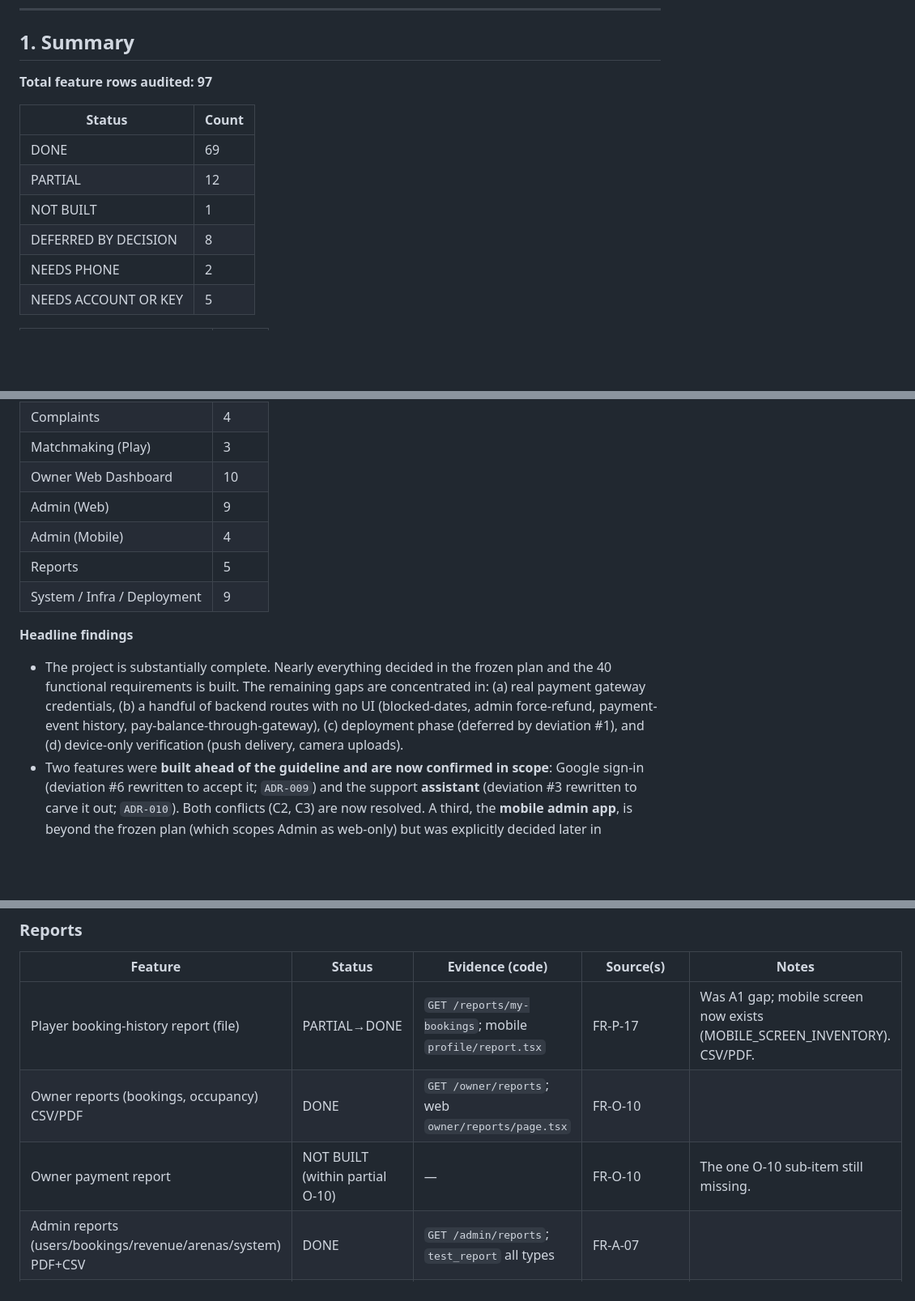
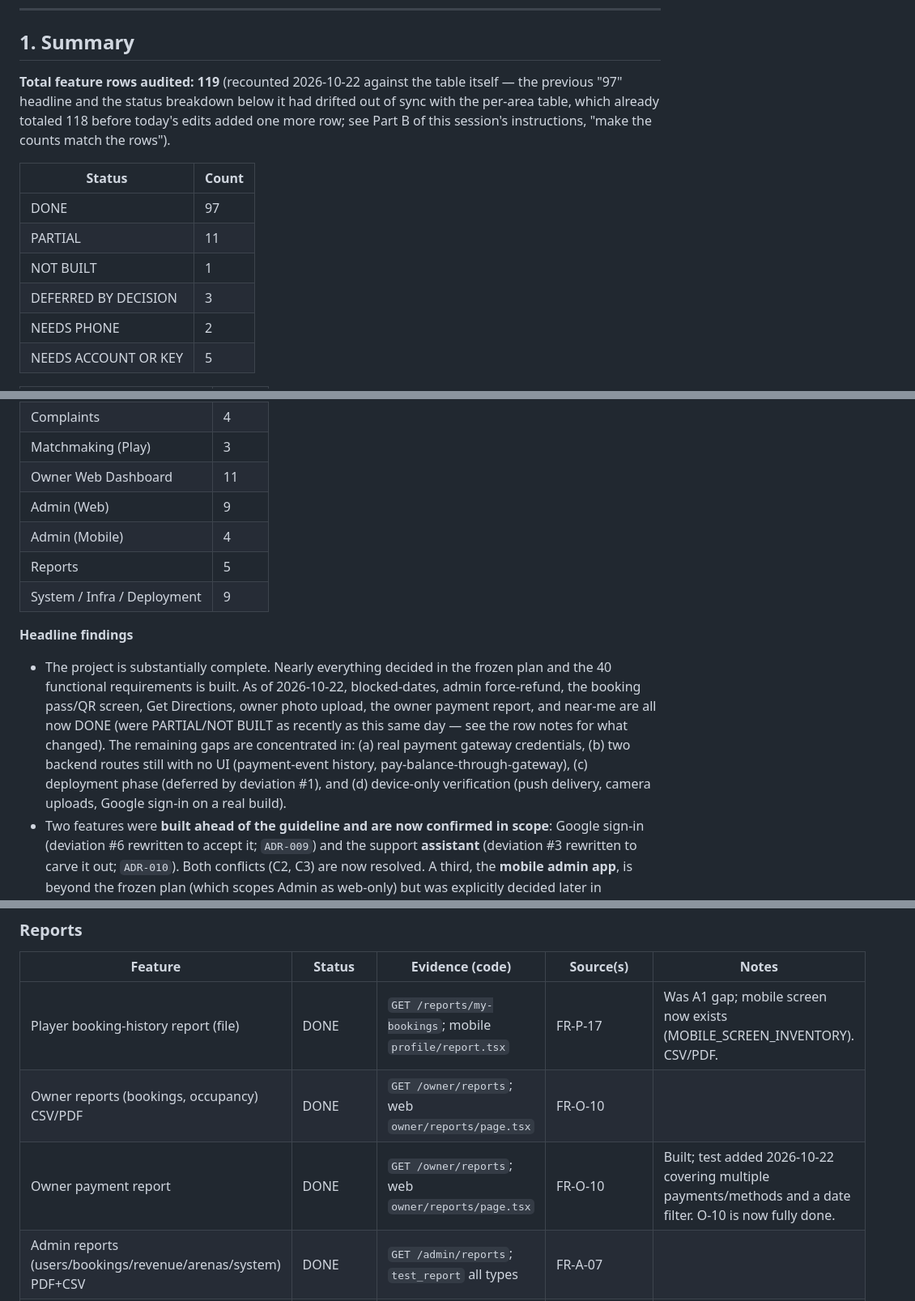
Before and after one commit to abubakar-51215/ArenaHub, a Markdown page: docs/FEATURE_STATUS.md, 3 parts joined by grey strips. Shown at 81% size. GitHub-like rendering; blank space fills up the shorter version.

Commit message:
Bring FEATURE_STATUS.md current: this session's features now DONE
Booking pass/QR, Get Directions, admin force-refund, blocked dates, owner
photo upload, owner payment report, and near-me move from PARTIAL/NOT BUILT
to DONE. The interactive map picker is explicitly marked SKIPPED by
decision (static OSM + Get Directions deep link used instead). Also
recounted the summary table against the actual rows -- it had drifted out
of sync with the per-area table (which already totaled 118, not 97, before
today) and is now 119/119.

```diff
--- a/docs/FEATURE_STATUS.md
+++ b/docs/FEATURE_STATUS.md
@@ -18,14 +18,17 @@ Status values: `DONE` · `PARTIAL` · `NOT BUILT` · `DEFERRED BY DECISION` · `
 
 ## 1. Summary
 
-**Total feature rows audited: 97**
+**Total feature rows audited: 119** (recounted 2026-10-22 against the table itself — the
+previous "97" headline and the status breakdown below it had drifted out of sync with the
+per-area table, which already totaled 118 before today's edits added one more row; see
+Part B of this session's instructions, "make the counts match the rows").
 
 | Status | Count |
 |---|---|
-| DONE | 69 |
-| PARTIAL | 12 |
+| DONE | 97 |
+| PARTIAL | 11 |
 | NOT BUILT | 1 |
-| DEFERRED BY DECISION | 8 |
+| DEFERRED BY DECISION | 3 |
 | NEEDS PHONE | 2 |
 | NEEDS ACCOUNT OR KEY | 5 |
 
@@ -42,7 +45,7 @@ Status values: `DONE` · `PARTIAL` · `NOT BUILT` · `DEFERRED BY DECISION` · `
 | Notifications | 7 |
 | Complaints | 4 |
 | Matchmaking (Play) | 3 |
-| Owner Web Dashboard | 10 |
+| Owner Web Dashboard | 11 |
 | Admin (Web) | 9 |
 | Admin (Mobile) | 4 |
 | Reports | 5 |
@@ -51,10 +54,13 @@ Status values: `DONE` · `PARTIAL` · `NOT BUILT` · `DEFERRED BY DECISION` · `
 **Headline findings**
 
 - The project is substantially complete. Nearly everything decided in the frozen plan and the 40
-  functional requirements is built. The remaining gaps are concentrated in: (a) real payment
-  gateway credentials, (b) a handful of backend routes with no UI (blocked-dates, admin
-  force-refund, payment-event history, pay-balance-through-gateway), (c) deployment phase (deferred
-  by deviation #1), and (d) device-only verification (push delivery, camera uploads).
+  functional requirements is built. As of 2026-10-22, blocked-dates, admin force-refund, the
+  booking pass/QR screen, Get Directions, owner photo upload, the owner payment report, and
+  near-me are all now DONE (were PARTIAL/NOT BUILT as recently as this same day — see the row
+  notes for what changed). The remaining gaps are concentrated in: (a) real payment gateway
+  credentials, (b) two backend routes still with no UI (payment-event history,
+  pay-balance-through-gateway), (c) deployment phase (deferred by deviation #1), and (d)
+  device-only verification (push delivery, camera uploads, Google sign-in on a real build).
 - Two features were **built ahead of the guideline and are now confirmed in scope**: Google
   sign-in (deviation #6 rewritten to accept it; `ADR-009`) and the support **assistant**
   (deviation #3 rewritten to carve it out; `ADR-010`). Both conflicts (C2, C3) are now resolved.
@@ -261,9 +268,9 @@ Evidence paths are relative to repo root. "Route table" = `docs/ROUTES_AND_ROLES
 
 | Feature | Status | Evidence (code) | Source(s) | Notes |
 |---|---|---|---|---|
-| Player booking-history report (file) | PARTIAL→DONE | `GET /reports/my-bookings`; mobile `profile/report.tsx` | FR-P-17 | Was A1 gap; mobile screen now exists (MOBILE_SCREEN_INVENTORY). CSV/PDF. |
+| Player booking-history report (file) | DONE | `GET /reports/my-bookings`; mobile `profile/report.tsx` | FR-P-17 | Was A1 gap; mobile screen now exists (MOBILE_SCREEN_INVENTORY). CSV/PDF. |
 | Owner reports (bookings, occupancy) CSV/PDF | DONE | `GET /owner/reports`; web `owner/reports/page.tsx` | FR-O-10 | |
-| Owner payment report | NOT BUILT (within partial O-10) | — | FR-O-10 | The one O-10 sub-item still missing. |
+| Owner payment report | DONE | `GET /owner/reports`; web `owner/reports/page.tsx` | FR-O-10 | Built; test added 2026-10-22 covering multiple payments/methods and a date filter. O-10 is now fully done. |
 | Admin reports (users/bookings/revenue/arenas/system) PDF+CSV | DONE | `GET /admin/reports`; `test_report` all types | FR-A-07 | |
 | Excel (.xlsx) export | DEFERRED BY DECISION | — | finalCheckList §8, TRACEABILITY "known open" | Beyond the spec's PDF/CSV; not built. |
 
```
Also changed, not shown: other parts of docs/FEATURE_STATUS.md (+8 -7 lines).
